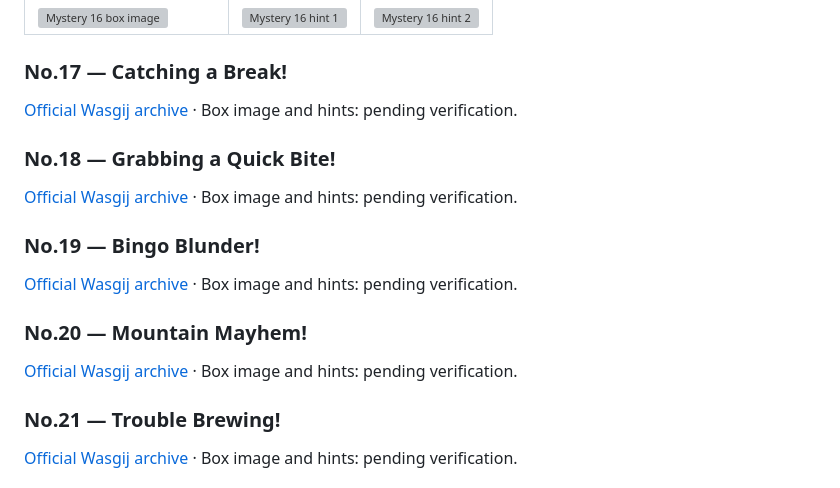
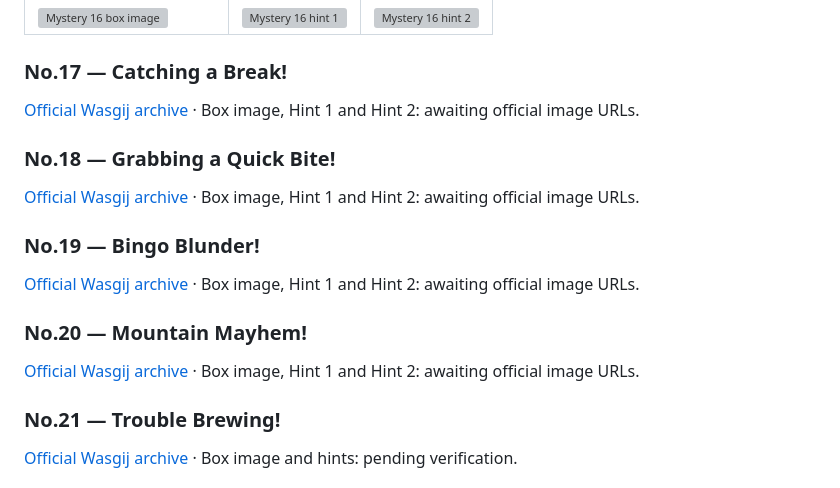
Before and after one commit to Matt-Owen-81/wasgij, a Markdown page: HINTS_COLLECTION.md, the part around the change. Rendered like a GitHub page; grey boxes are pictures that could not be loaded.

Commit message:
Prepare Mystery 17–20 for official image URLs

```diff
--- a/HINTS_COLLECTION.md
+++ b/HINTS_COLLECTION.md
@@ -733,19 +733,19 @@ The Mystery series is listed by puzzle artwork, regardless of edition or piece c
 
 ### No.17 — Catching a Break!
 
-[Official Wasgij archive](https://wasgij.com/collections/archive) · Box image and hints: pending verification.
+[Official Wasgij archive](https://wasgij.com/collections/archive) · Box image, Hint 1 and Hint 2: awaiting official image URLs.
 
 ### No.18 — Grabbing a Quick Bite!
 
-[Official Wasgij archive](https://wasgij.com/collections/archive) · Box image and hints: pending verification.
+[Official Wasgij archive](https://wasgij.com/collections/archive) · Box image, Hint 1 and Hint 2: awaiting official image URLs.
 
 ### No.19 — Bingo Blunder!
 
-[Official Wasgij archive](https://wasgij.com/collections/archive) · Box image and hints: pending verification.
+[Official Wasgij archive](https://wasgij.com/collections/archive) · Box image, Hint 1 and Hint 2: awaiting official image URLs.
 
 ### No.20 — Mountain Mayhem!
 
-[Official Wasgij archive](https://wasgij.com/collections/archive) · Box image and hints: pending verification.
+[Official Wasgij archive](https://wasgij.com/collections/archive) · Box image, Hint 1 and Hint 2: awaiting official image URLs.
 
 ### No.21 — Trouble Brewing!
 
```
